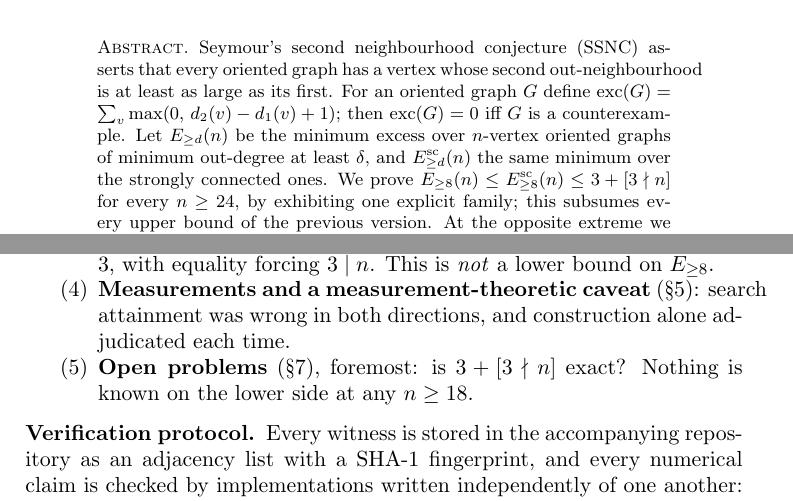
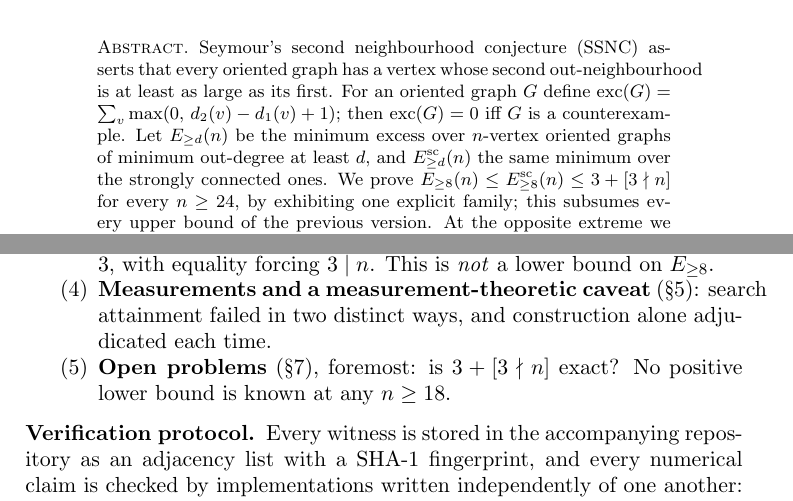
Before and after one commit to 42tahara/seymour-excess, a LaTeX paper (note/measuring-the-moat.tex): two parts of pages 1 and 3 of 19, joined at a grey line, cut so that both start at the same text. Compiled offline with pdfLaTeX.

Commit message:
外部レビューの指摘3点を反映(Abstract の変数、Contribution (4)、lower side の表現)
1. Abstract: 定義するパラメータは d なのに「minimum out-degree at least \delta」と
   書いていた。本文の正式な定義 E_{\ge d}(n) = min{exc(G) : \delta^+(G) \ge d} は正しい。
2. Contribution (4): 「search attainment was wrong in both directions」が §5.2 の
   「The two failures below differ in kind, not in direction.」と食い違っていた。
   §5.2 の2件はどちらも探索値が構成値より高く(13/20 対 3/5、7 対 4)、
   数値的な方向は同じである。違ったのは失敗の種類(単純な non-attainment と、
   複数 order に共通する偽パターンの推論)。
   「failed in two distinct ways, and construction alone adjudicated each time」に改めた。
3. Contribution 末尾の「Nothing is known on the lower side at any n >= 18」を
   「No positive lower bound is known at any n >= 18」に。§3.2 が
   「Nothing beyond the trivial E_{\ge 8}(n) \ge 0」と書いている以上、
   「Nothing is known」は不正確でもある。Abstract・§3.2 と表現も揃う。

3点とも編集後に実物を grep して、旧表現が全文から消えていることを確認した
(37008bb で「反映したと書いたが tex に入っていなかった」実例があるため)。

未検証: この環境に TeX が無く、コンパイルが通ることは確認していない。
いずれも既存行内の文字列置換で数式構造は変えていない。

Co-Authored-By: Claude Opus 5 <noreply@anthropic.com>

```diff
--- a/note/measuring-the-moat.tex
+++ b/note/measuring-the-moat.tex
@@ -51,7 +51,7 @@ graph has a vertex whose second out-neighbourhood is at least as large as its
 first. For an oriented graph $G$ define
 $\exc(G) = \sum_v \max(0,\, d_2(v) - d_1(v) + 1)$; then $\exc(G) = 0$ iff $G$
 is a counterexample. Let $E_{\ge d}(n)$ be the minimum excess over $n$-vertex
-oriented graphs of minimum out-degree at least $\delta$, and $\Esc_{\ge d}(n)$
+oriented graphs of minimum out-degree at least $d$, and $\Esc_{\ge d}(n)$
 the same minimum over the strongly connected ones. We prove
 $E_{\ge 8}(n) \le \Esc_{\ge 8}(n) \le 3 + [3 \nmid n]$ for every
 $n \ge 24$, by exhibiting one explicit family; this subsumes every upper bound
@@ -155,10 +155,10 @@ is the record of what happens when the three are mixed.
   capped-tournament blow-ups, $\exc \ge 3$, with equality forcing
   $3 \mid n$. This is \emph{not} a lower bound on $E_{\ge 8}$.
 \item \textbf{Measurements and a measurement-theoretic caveat}
-  (\S\ref{sec:measurements}): search attainment was wrong in both
-  directions, and construction alone adjudicated each time.
+  (\S\ref{sec:measurements}): search attainment failed in two distinct ways,
+  and construction alone adjudicated each time.
 \item \textbf{Open problems} (\S\ref{sec:open}), foremost: is
-  $3 + [3 \nmid n]$ exact? Nothing is known on the lower side at any
+  $3 + [3 \nmid n]$ exact? No positive lower bound is known at any
   $n \ge 18$.
 \end{enumerate}
 
```
